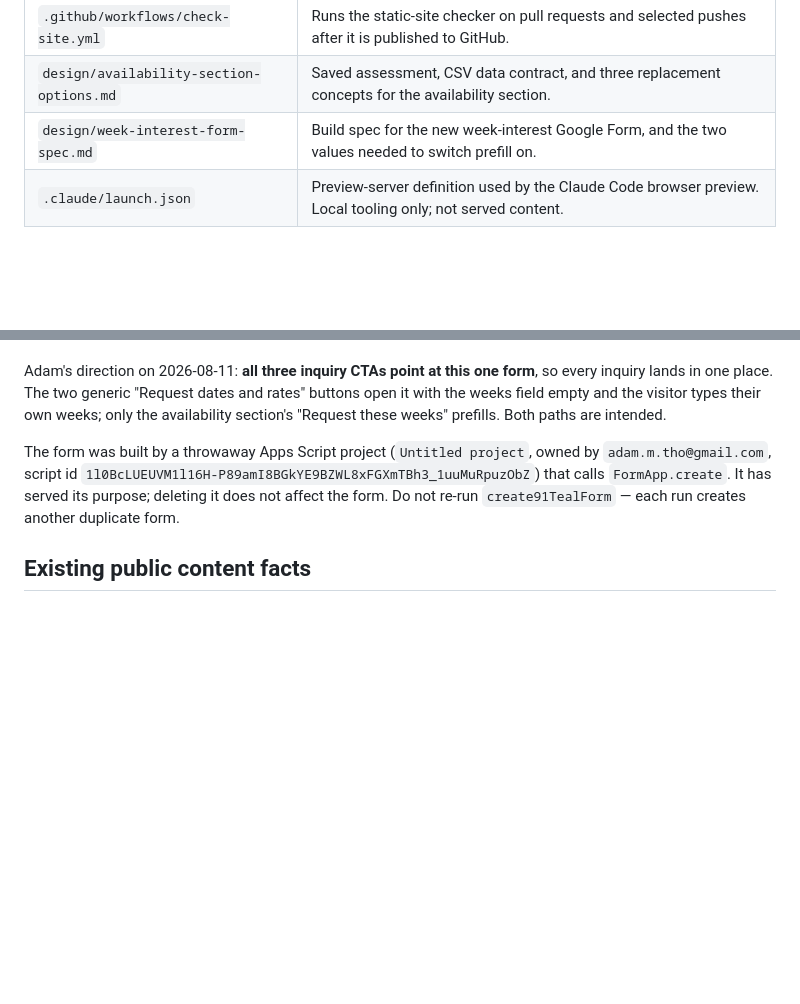
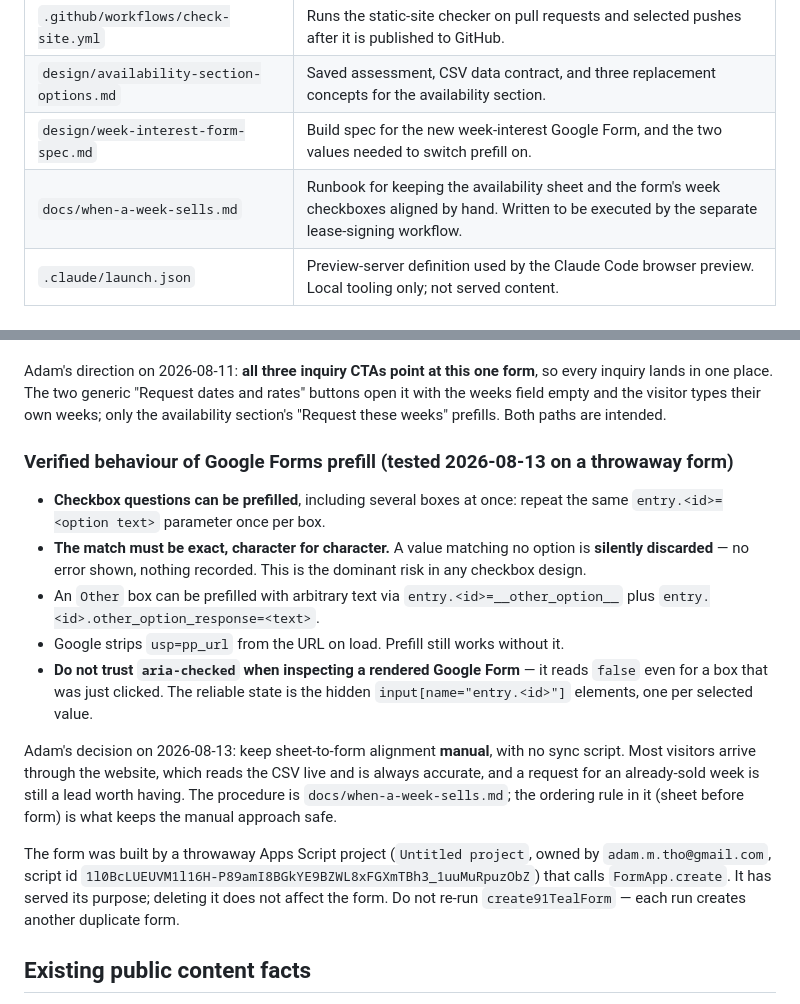
Before and after one commit to 91teal/91teal.com, a Markdown page: SITE_CONTEXT.md, 2 parts joined by grey strips. GitHub-like rendering; blank space fills up the shorter version.

```diff
--- a/SITE_CONTEXT.md
+++ b/SITE_CONTEXT.md
@@ -35,6 +35,7 @@ The site should remain on GitHub Pages and retain its simple static architecture
 | `.github/workflows/check-site.yml` | Runs the static-site checker on pull requests and selected pushes after it is published to GitHub. |
 | `design/availability-section-options.md` | Saved assessment, CSV data contract, and three replacement concepts for the availability section. |
 | `design/week-interest-form-spec.md` | Build spec for the new week-interest Google Form, and the two values needed to switch prefill on. |
+| `docs/when-a-week-sells.md` | Runbook for keeping the availability sheet and the form's week checkboxes aligned by hand. Written to be executed by the separate lease-signing workflow. |
 | `.claude/launch.json` | Preview-server definition used by the Claude Code browser preview. Local tooling only; not served content. |
 
 ## Current page structure
@@ -93,6 +94,16 @@ Rules that must survive future edits:
 - Keep the form's responses away from the published availability sheet. The availability CSV is public; responses contain names, emails, and phone numbers. As of 2026-08-11 the form has no linked response spreadsheet — responses live in the form itself, which satisfies this.
 
 Adam's direction on 2026-08-11: **all three inquiry CTAs point at this one form**, so every inquiry lands in one place. The two generic "Request dates and rates" buttons open it with the weeks field empty and the visitor types their own weeks; only the availability section's "Request these weeks" prefills. Both paths are intended.
+
+### Verified behaviour of Google Forms prefill (tested 2026-08-13 on a throwaway form)
+
+- **Checkbox questions can be prefilled**, including several boxes at once: repeat the same `entry.<id>=<option text>` parameter once per box.
+- **The match must be exact, character for character.** A value matching no option is **silently discarded** — no error shown, nothing recorded. This is the dominant risk in any checkbox design.
+- An `Other` box can be prefilled with arbitrary text via `entry.<id>=__other_option__` plus `entry.<id>.other_option_response=<text>`.
+- Google strips `usp=pp_url` from the URL on load. Prefill still works without it.
+- **Do not trust `aria-checked` when inspecting a rendered Google Form** — it reads `false` even for a box that was just clicked. The reliable state is the hidden `input[name="entry.<id>"]` elements, one per selected value.
+
+Adam's decision on 2026-08-13: keep sheet-to-form alignment **manual**, with no sync script. Most visitors arrive through the website, which reads the CSV live and is always accurate, and a request for an already-sold week is still a lead worth having. The procedure is `docs/when-a-week-sells.md`; the ordering rule in it (sheet before form) is what keeps the manual approach safe.
 
 The form was built by a throwaway Apps Script project (`Untitled project`, owned by `adam.m.tho@gmail.com`, script id `1l0BcLUEUVM1l16H-P89amI8BGkYE9BZWL8xFGXmTBh3_1uuMuRpuzObZ`) that calls `FormApp.create`. It has served its purpose; deleting it does not affect the form. Do not re-run `create91TealForm` — each run creates another duplicate form.
 
```
Also changed, not shown: docs/when-a-week-sells.md (added, +119 -0 lines).
